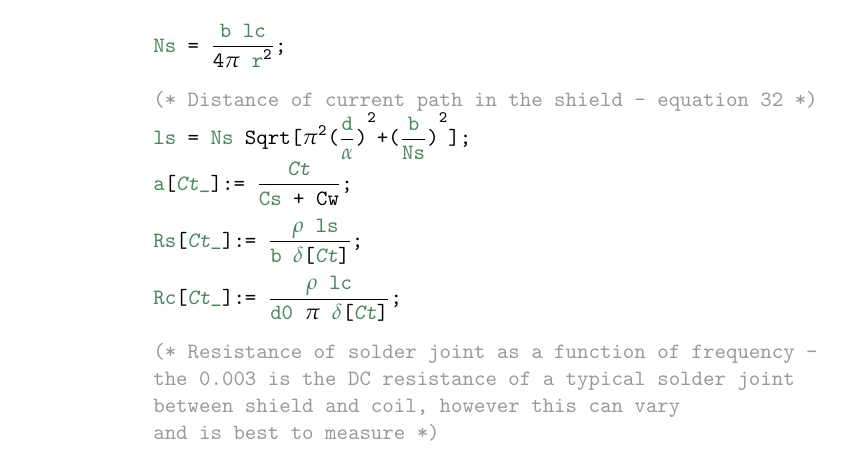
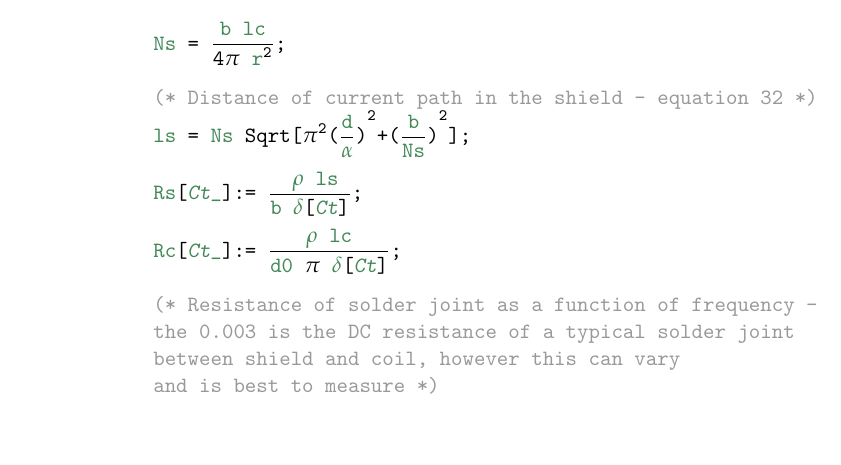
Before and after one commit to wasd171/semester_project, a LaTeX thesis (thesis.tex, which reads appendix_siverns.tex): part of page 35 of 39, cut so that both start at the same text. Compiled offline with pdfLaTeX.

Commit message:
Cleaned Siverns code

```diff
--- a/appendix_siverns.tex
+++ b/appendix_siverns.tex
@@ -91,7 +91,6 @@ calculateQ[dMillimeters_, \mmaPat{\(\gamma\)_}]:=Module[\{
 
   (* Distance of current path in the shield - equation 32 *)
   ls = Ns Sqrt[\mmaSup{\mmaDef{\(\pi\)}}{2}\mmaSup{(\mmaFrac{d}{\mmaLoc{\(\alpha\)}})}{2}+\mmaSup{(\mmaFrac{b}{Ns})}{2}];
-  a[Ct_]:= \mmaFrac{Ct}{Cs + Cw};
 
   Rs[Ct_]:= \mmaFrac{ \mmaLoc{\(\rho\)} ls}{b \mmaLoc{\(\delta\)}[Ct]};
 
```
